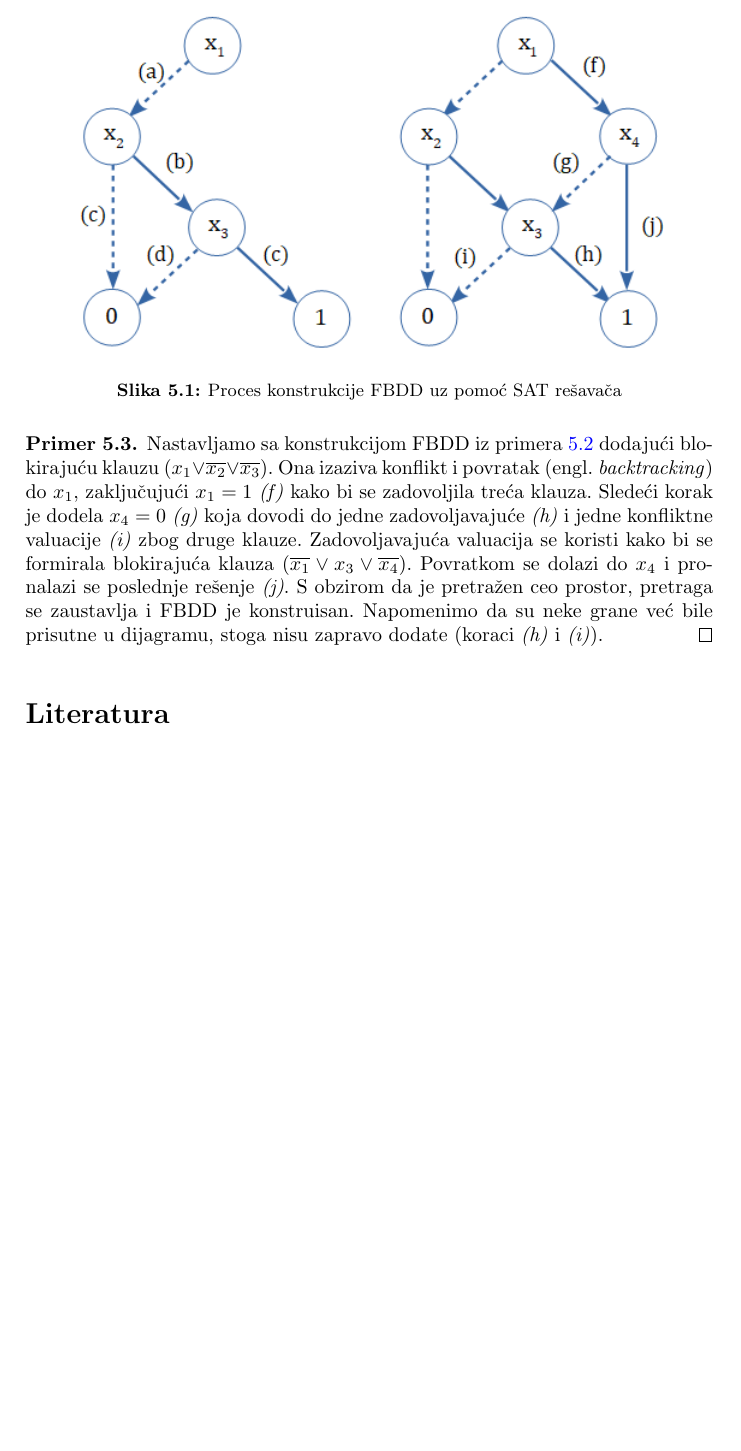
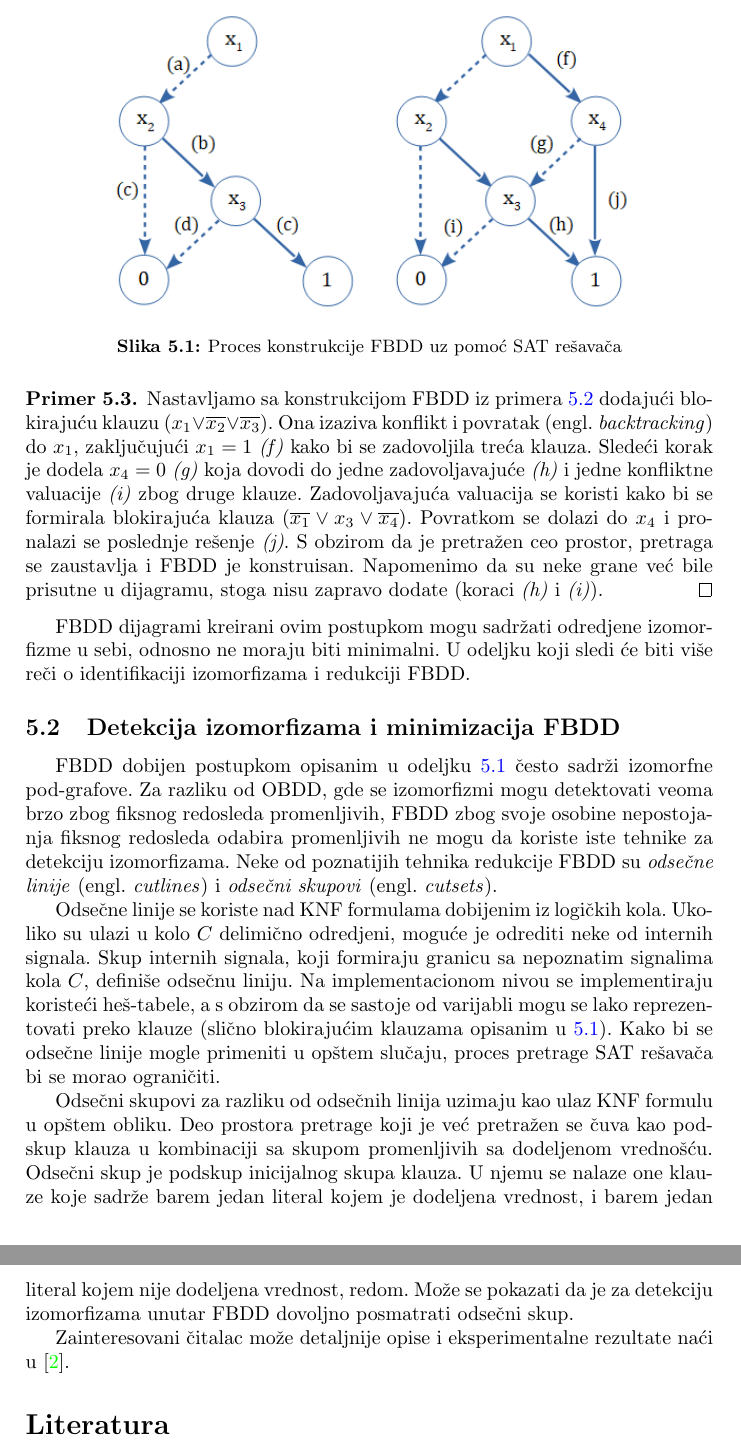
Before and after one commit to ivan-ristovic/BDD, a LaTeX document (paper/seminarski.tex, which reads paper/delovi/14_fbdd.tex): part of page 7 of 7 before the commit and two parts of pages 7 and 8 of 8 after it, the two joined at a grey line, cut so that both start at the same text, the shorter picture padded with empty space. Compiled offline with pdfLaTeX.

Commit message:
[Parts] Minor changes

```diff
--- a/paper/delovi/14_fbdd.tex
+++ b/paper/delovi/14_fbdd.tex
@@ -36,7 +36,7 @@ Kao \v{s}to je prikazano na levom delu slike \ref{diag:FBDDConstruction}, kreira
 
 \begin{figure}[H]
     \centering
-    \includegraphics[scale=0.8]{slike/FBDD_Construction.PNG}
+    \includegraphics[scale=0.7]{slike/FBDD_Construction.PNG}
     \caption{Proces konstrukcije FBDD uz pomo\'c{} SAT re\v{s}ava\v{c}a}
     \label{diag:FBDDConstruction}
 \end{figure}
@@ -46,3 +46,17 @@ Kao \v{s}to je prikazano na levom delu slike \ref{diag:FBDDConstruction}, kreira
     \label{exmp:FBDDConstruction2}
     \qed
 \end{exmp}
+
+FBDD dijagrami kreirani ovim postupkom mogu sadr\v{z}ati odredjene izomorfizme u sebi, odnosno ne moraju biti minimalni. U odeljku koji sledi \'c{}e biti vi\v{s}e re\v{c}i o identifikaciji izomorfizama i redukciji FBDD.
+
+
+\subsection{Detekcija izomorfizama i minimizacija FBDD}
+\label{subsec:FBDDMinimization}
+
+FBDD dobijen postupkom opisanim u odeljku \ref{subsec:FBDDConstructionViaSAT} \v{c}esto sadr\v{z}i izomorfne pod-grafove. Za razliku od OBDD, gde se izomorfizmi mogu detektovati veoma brzo zbog fiksnog redosleda promenljivih, FBDD zbog svoje osobine nepostojanja fiksnog redosleda odabira promenljivih ne mogu da koriste iste tehnike za detekciju izomorfizama. Neke od poznatijih tehnika redukcije FBDD su \emph{odse\v{c}ne linije} (engl. \emph{cutlines}) i \emph{odse\v{c}ni skupovi} (engl. \emph{cutsets}).
+
+Odse\v{c}ne linije se koriste nad KNF formulama dobijenim iz logi\v{c}kih kola. Ukoliko su ulazi u kolo $C$ delimi\v{c}no odredjeni, mogu\'c{}e je odrediti neke od internih signala. Skup internih signala, koji formiraju granicu sa nepoznatim signalima kola $C$, defini\v{s}e odse\v{c}nu liniju. Na implementacionom nivou se implementiraju koriste\'c{}i he\v{s}-tabele, a s obzirom da se sastoje od varijabli mogu se lako reprezentovati preko klauze (sli\v{c}no blokiraju\'c{}im klauzama opisanim u \ref{subsec:FBDDConstructionViaSAT}). Kako bi se odse\v{c}ne linije mogle primeniti u op\v{s}tem slu\v{c}aju, proces pretrage SAT re\v{s}ava\v{c}a bi se morao ograni\v{c}iti.
+
+Odse\v{c}ni skupovi za razliku od odse\v{c}nih linija uzimaju kao ulaz KNF formulu u op\v{s}tem obliku. Deo prostora pretrage koji je ve\'c{} pretra\v{z}en se \v{c}uva kao podskup klauza u kombinaciji sa skupom promenljivih sa dodeljenom vredno\v{s}\'c{}u. Odse\v{c}ni skup je podskup inicijalnog skupa klauza. U njemu se nalaze one klauze koje sadr\v{z}e barem jedan literal kojem je dodeljena vrednost, i barem jedan literal kojem nije dodeljena vrednost, redom. Mo\v{z}e se pokazati da je za detekciju izomorfizama unutar FBDD dovoljno posmatrati odse\v{c}ni skup.
+
+Zainteresovani \v{c}italac mo\v{z}e detaljnije opise i eksperimentalne rezultate na\'c{}i u \cite{FBDD}.
```
Also changed, not shown: paper/delovi/12_bdd.tex (+1 -1 lines), paper/delovi/14_fbdd.tex (2 more changed lines).
